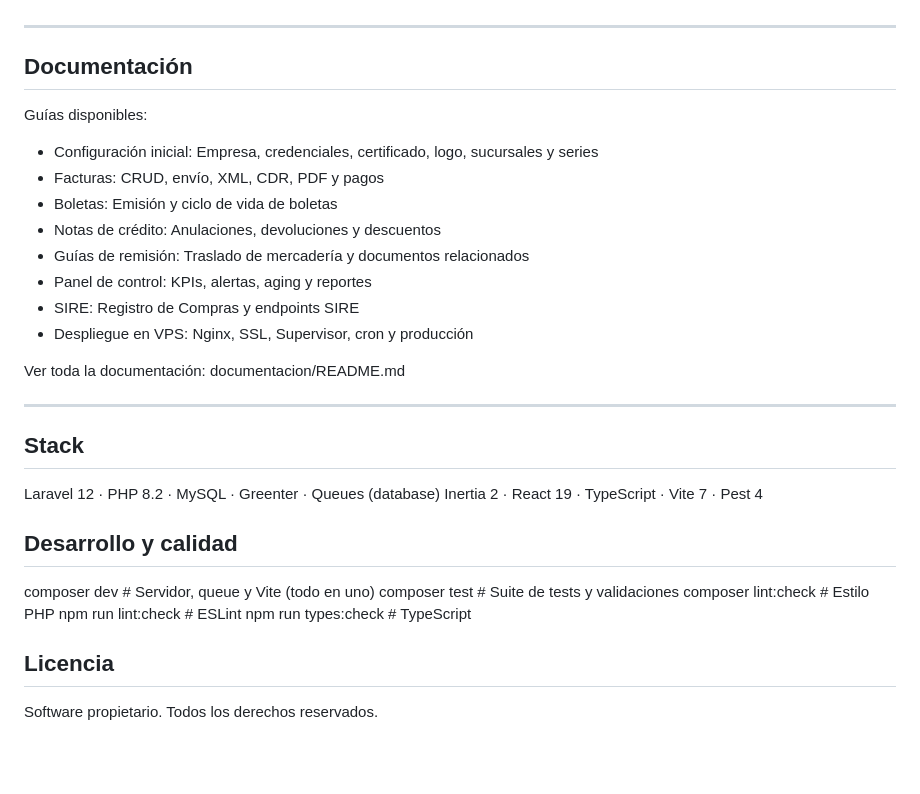
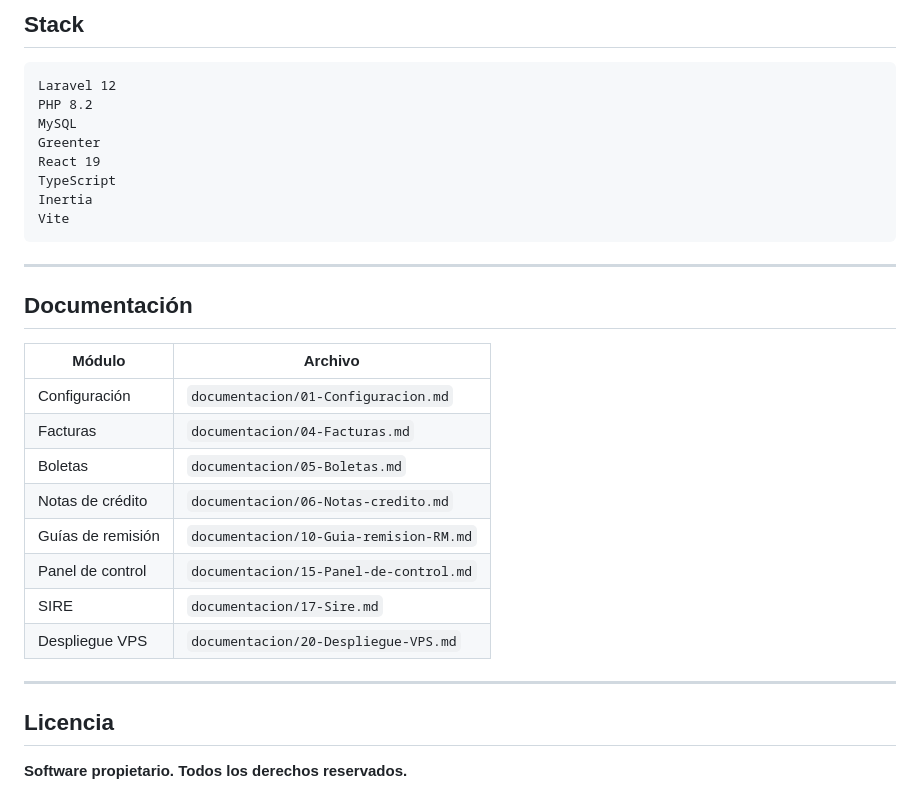
Before and after one commit to EskalaSP/ServiceSFacturacionSunat, a Markdown page: README.md, the part around one of its changes. Drawn GitHub-style; blank space fills up the shorter version.

````diff
--- a/README.md
+++ b/README.md
@@ -154,36 +163,34 @@ Importante: Mantén api_secret exclusivamente en tu backend. Nunca lo expongas e
+## Stack
+
+```text
+Laravel 12
+PHP 8.2
+MySQL
+Greenter
+React 19
+TypeScript
+Inertia
+Vite
+```
 
 ---
 
 ## Documentación
 
-Guías disponibles:
-- Configuración inicial: Empresa, credenciales, certificado, logo, sucursales y series
-- Facturas: CRUD, envío, XML, CDR, PDF y pagos
-- Boletas: Emisión y ciclo de vida de boletas
-- Notas de crédito: Anulaciones, devoluciones y descuentos
-- Guías de remisión: Traslado de mercadería y documentos relacionados
-- Panel de control: KPIs, alertas, aging y reportes
-- SIRE: Registro de Compras y endpoints SIRE
-- Despliegue en VPS: Nginx, SSL, Supervisor, cron y producción
-
-Ver toda la documentación: documentacion/README.md
+| Módulo            | Archivo                                |
+| ----------------- | -------------------------------------- |
+| Configuración     | `documentacion/01-Configuracion.md`    |
+| Facturas          | `documentacion/04-Facturas.md`         |
+| Boletas           | `documentacion/05-Boletas.md`          |
+| Notas de crédito  | `documentacion/06-Notas-credito.md`    |
+| Guías de remisión | `documentacion/10-Guia-remision-RM.md` |
+| Panel de control  | `documentacion/15-Panel-de-control.md` |
+| SIRE              | `documentacion/17-Sire.md`             |
+| Despliegue VPS    | `documentacion/20-Despliegue-VPS.md`   |
 
 ---
 
-## Stack
-
-Laravel 12 · PHP 8.2 · MySQL · Greenter · Queues (database)
-Inertia 2 · React 19 · TypeScript · Vite 7 · Pest 4
-
-## Desarrollo y calidad
-
-composer dev             # Servidor, queue y Vite (todo en uno)
-composer test            # Suite de tests y validaciones
-composer lint:check      # Estilo PHP
-npm run lint:check       # ESLint
-npm run types:check      # TypeScript
-
 ## Licencia
 
-Software propietario. Todos los derechos reservados.
+**Software propietario. Todos los derechos reservados.**
 
````
Also changed, not shown: other parts of README.md (+124 -113 lines).
